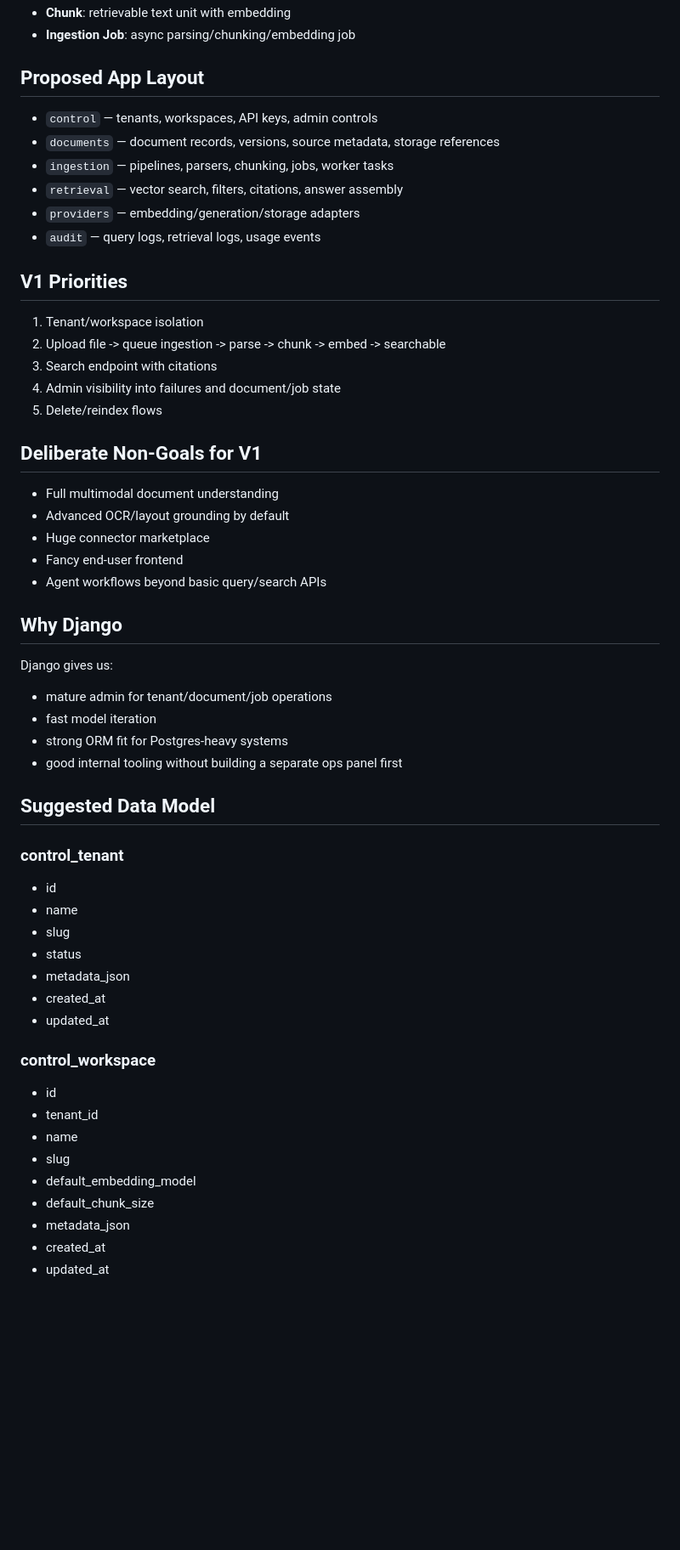
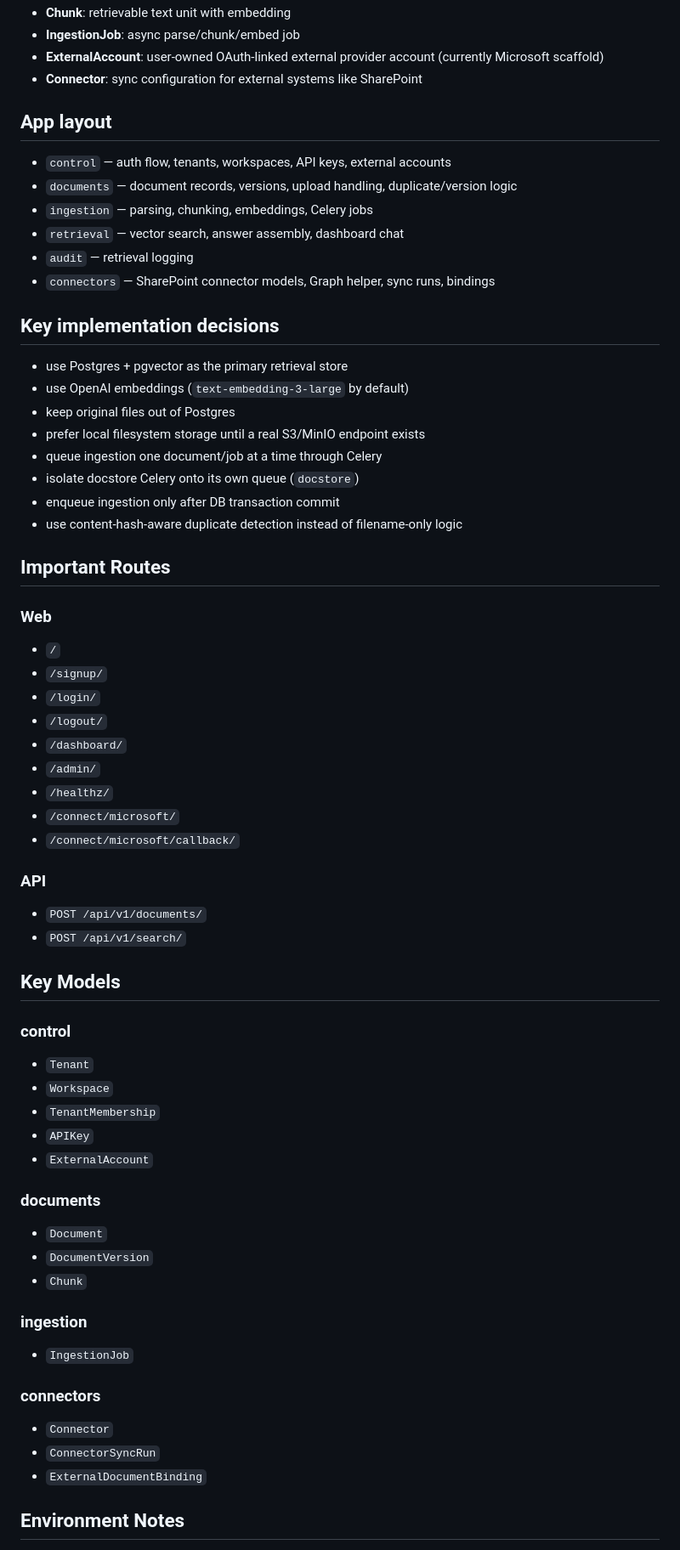
Before and after one commit to normandmickey/docstore-rag, a Markdown page: README.md, the part around one of its changes. Shown at 85% size. GitHub-like rendering; blank space fills up the shorter version.

Commit message:
Update README to reflect live docstore status

```diff
--- a/README.md
+++ b/README.md
@@ -33,58 +70,64 @@ A multi-tenant document storage and embedding service for RAG, built with Django
 - **Chunk**: retrievable text unit with embedding
-- **Ingestion Job**: async parsing/chunking/embedding job
+- **IngestionJob**: async parse/chunk/embed job
+- **ExternalAccount**: user-owned OAuth-linked external provider account (currently Microsoft scaffold)
+- **Connector**: sync configuration for external systems like SharePoint
 
-## Proposed App Layout
+## App layout
+- `control` — auth flow, tenants, workspaces, API keys, external accounts
+- `documents` — document records, versions, upload handling, duplicate/version logic
+- `ingestion` — parsing, chunking, embeddings, Celery jobs
+- `retrieval` — vector search, answer assembly, dashboard chat
+- `audit` — retrieval logging
+- `connectors` — SharePoint connector models, Graph helper, sync runs, bindings
 
-- `control` — tenants, workspaces, API keys, admin controls
-- `documents` — document records, versions, source metadata, storage references
-- `ingestion` — pipelines, parsers, chunking, jobs, worker tasks
-- `retrieval` — vector search, filters, citations, answer assembly
-- `providers` — embedding/generation/storage adapters
-- `audit` — query logs, retrieval logs, usage events
+## Key implementation decisions
+- use Postgres + pgvector as the primary retrieval store
+- use OpenAI embeddings (`text-embedding-3-large` by default)
+- keep original files out of Postgres
+- prefer local filesystem storage until a real S3/MinIO endpoint exists
+- queue ingestion one document/job at a time through Celery
+- isolate docstore Celery onto its own queue (`docstore`)
+- enqueue ingestion only after DB transaction commit
+- use content-hash-aware duplicate detection instead of filename-only logic
 
-## V1 Priorities
+## Important Routes
 
-1. Tenant/workspace isolation
-2. Upload file -> queue ingestion -> parse -> chunk -> embed -> searchable
-3. Search endpoint with citations
-4. Admin visibility into failures and document/job state
-5. Delete/reindex flows
+### Web
+- `/`
+- `/signup/`
+- `/login/`
+- `/logout/`
+- `/dashboard/`
+- `/admin/`
+- `/healthz/`
+- `/connect/microsoft/`
+- `/connect/microsoft/callback/`
 
-## Deliberate Non-Goals for V1
+### API
+- `POST /api/v1/documents/`
+- `POST /api/v1/search/`
 
-- Full multimodal document understanding
-- Advanced OCR/layout grounding by default
-- Huge connector marketplace
-- Fancy end-user frontend
-- Agent workflows beyond basic query/search APIs
+## Key Models
 
-## Why Django
+### control
+- `Tenant`
+- `Workspace`
+- `TenantMembership`
+- `APIKey`
+- `ExternalAccount`
 
-Django gives us:
-- mature admin for tenant/document/job operations
-- fast model iteration
-- strong ORM fit for Postgres-heavy systems
-- good internal tooling without building a separate ops panel first
+### documents
+- `Document`
+- `DocumentVersion`
+- `Chunk`
 
-## Suggested Data Model
+### ingestion
+- `IngestionJob`
 
-### control_tenant
-- id
-- name
-- slug
-- status
-- metadata_json
-- created_at
-- updated_at
+### connectors
+- `Connector`
+- `ConnectorSyncRun`
+- `ExternalDocumentBinding`
 
-### control_workspace
-- id
-- tenant_id
-- name
-- slug
-- default_embedding_model
-- default_chunk_size
-- metadata_json
-- created_at
-- updated_at
+## Environment Notes
 
```
Also changed, not shown: other parts of README.md (+109 -133 lines).
